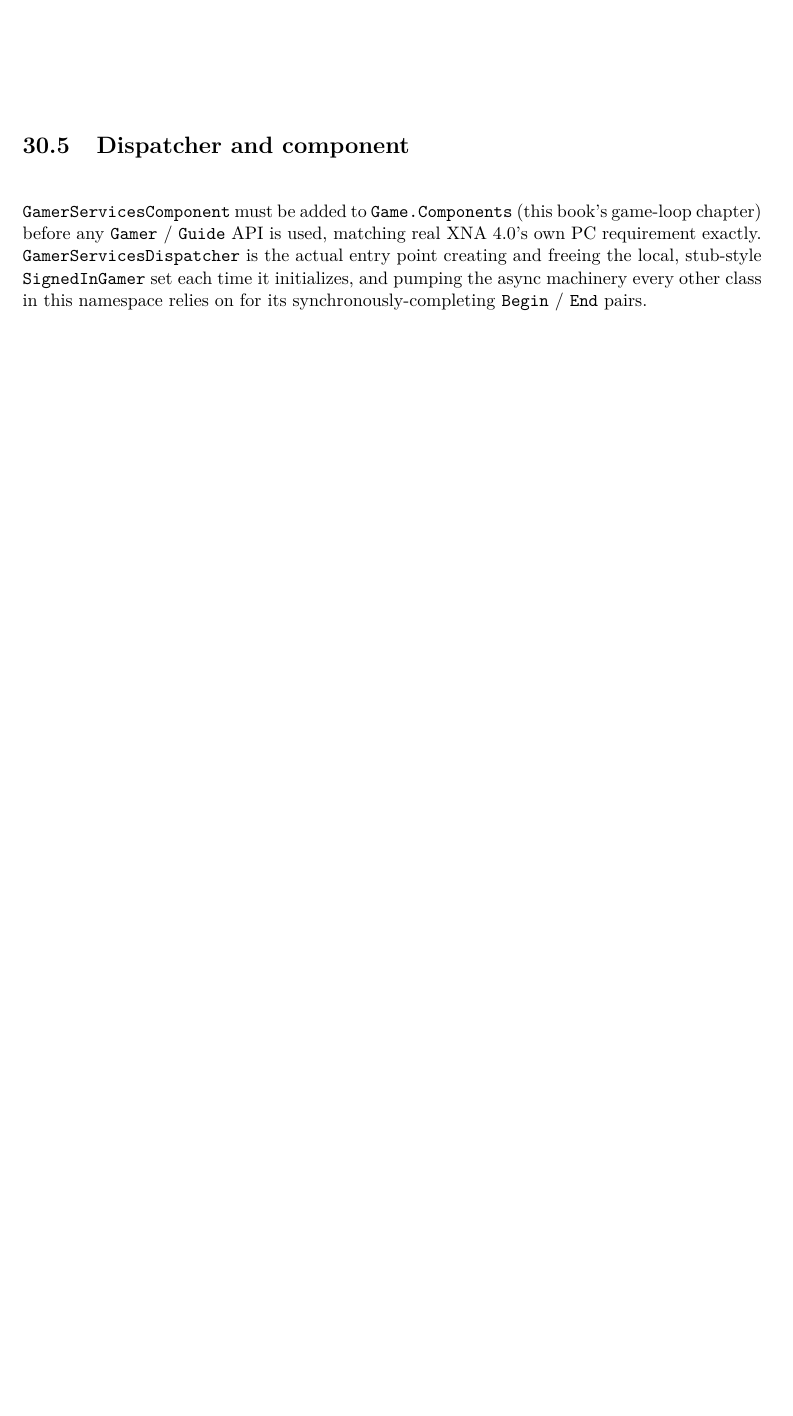
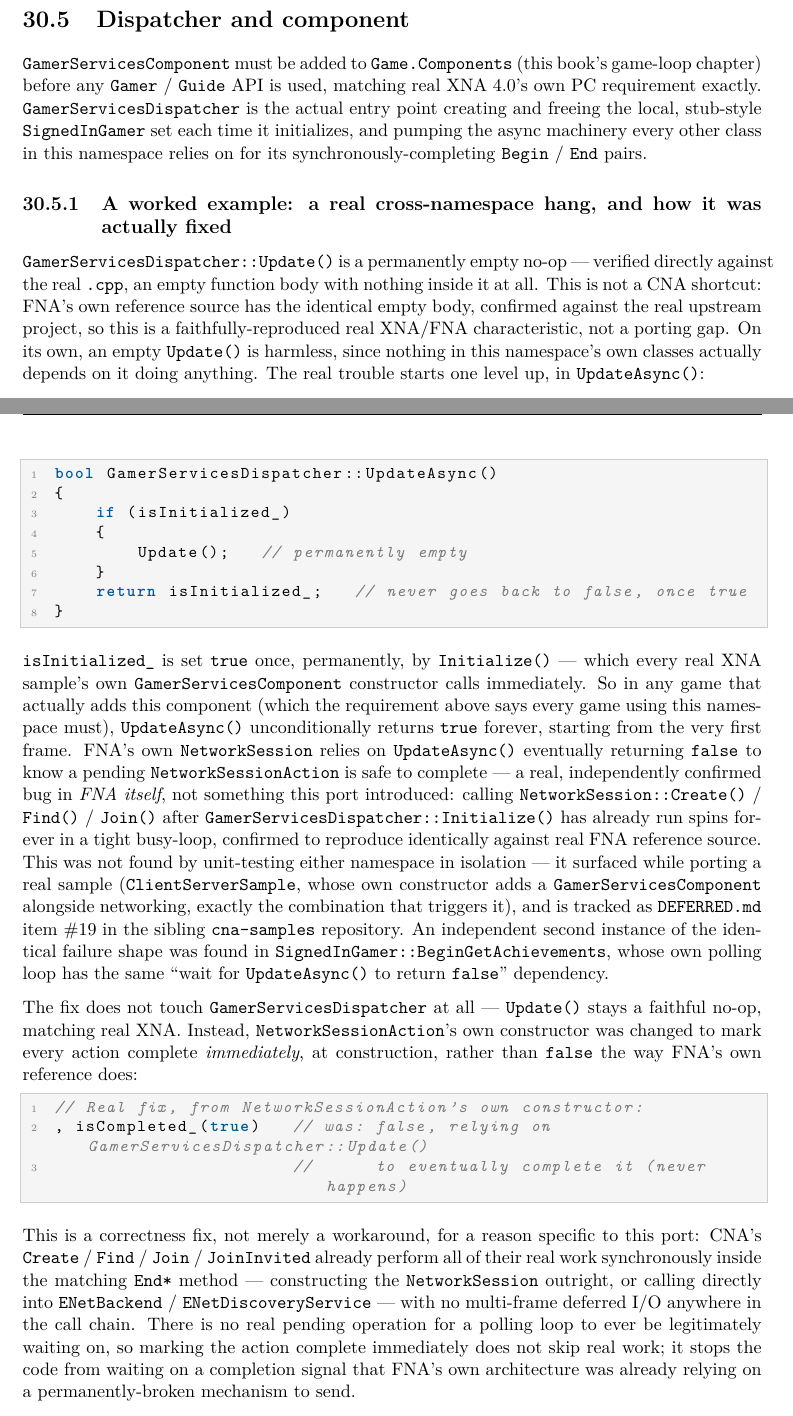
Before and after one commit to openeggbert/cna-bible, a LaTeX thesis (latex/book/main.tex, which reads latex/book/chapters/part5-input-audio-net/ch30-gamerservices.tex): part of page 259 of 400 before the commit and two parts of pages 259 and 260 of 400 after it, the two joined at a grey line, cut so that both start at the same text, the shorter picture padded with empty space. Compiled offline with pdfLaTeX.

Commit message:
Ch.30 (GamerServices): depth pass — a real cross-namespace hang, faithfully-reproduced FNA bug
Added a worked-example subsection to the previously-thin "Dispatcher and component"
section: GamerServicesDispatcher::UpdateAsync() permanently returns true once
Initialize() has run (Update() itself is a faithfully-reproduced FNA no-op), which
used to make NetworkSession::Create()/Find()/Join() spin forever whenever a
GamerServicesComponent also exists — found while porting the real ClientServerSample,
not via unit testing either namespace alone (cna-samples DEFERRED.md item #19). Fixed
not by touching the dispatcher but by having NetworkSessionAction mark itself complete
at construction, since CNA's Create/Find/Join already do all their real work
synchronously. Also covers the three-process-isolated regression tests this bug family
earned: the identical hang independently found in BeginGetAchievements, a real
4-SignedInGamer leak on a second Initialize() call, and an end-to-end stub-gamer
population check.

Grounded in GamerServicesDispatcher.cpp/.hpp, NetworkSession.cpp's own real fix
comment, and tools/net/gamerservices_dispatcher_harness.cpp +
GamerServicesDispatcherHangRegressionTest.cpp, all read directly.

```diff
--- a/latex/book/chapters/part5-input-audio-net/ch30-gamerservices.tex
+++ b/latex/book/chapters/part5-input-audio-net/ch30-gamerservices.tex
@@ -242,3 +242,64 @@ is the actual entry point creating and freeing the local, stub-style
 other class in this namespace relies on for its synchronously-completing
 \texttt{Begin} / \texttt{End} pairs.
 
+\subsection{A worked example: a real cross-namespace hang, and how it was actually fixed}
+\label{sec:gamerservices-hang}
+
+\cnaclass{GamerServicesDispatcher}\texttt{::Update()} is a permanently empty no-op --- verified
+directly against the real \texttt{.cpp}, an empty function body with nothing inside it at all.
+This is not a CNA shortcut: FNA's own reference source has the identical empty body, confirmed
+against the real upstream project, so this is a faithfully-reproduced real XNA/FNA
+characteristic, not a porting gap. On its own, an empty \texttt{Update()} is harmless, since
+nothing in this namespace's own classes actually depends on it doing anything. The real trouble
+starts one level up, in \texttt{UpdateAsync()}:
+
+\begin{lstlisting}
+bool GamerServicesDispatcher::UpdateAsync()
+{
+    if (isInitialized_)
+    {
+        Update();   // permanently empty
+    }
+    return isInitialized_;   // never goes back to false, once true
+}
+\end{lstlisting}
+
+\texttt{isInitialized\_} is set \texttt{true} once, permanently, by \texttt{Initialize()} ---
+which every real XNA sample's own \cnaclass{GamerServicesComponent} constructor calls
+immediately. So in any game that actually adds this component (which the requirement above says
+every game using this namespace must), \texttt{UpdateAsync()} unconditionally returns
+\texttt{true} forever, starting from the very first frame. FNA's own
+\cnaclass{NetworkSession} relies on \texttt{UpdateAsync()} eventually returning \texttt{false}
+to know a pending \texttt{NetworkSessionAction} is safe to complete --- a real, independently
+confirmed bug in \emph{FNA itself}, not something this port introduced: calling
+\cnaclass{NetworkSession}\texttt{::Create()} / \texttt{Find()} / \texttt{Join()} after
+\cnaclass{GamerServicesDispatcher}\texttt{::Initialize()} has already run spins forever in a
+tight busy-loop, confirmed to reproduce identically against real FNA reference source. This was
+not found by unit-testing either namespace in isolation --- it surfaced while porting a real
+sample (\texttt{ClientServerSample}, whose own constructor adds a
+\cnaclass{GamerServicesComponent} alongside networking, exactly the combination that triggers
+it), and is tracked as \texttt{DEFERRED.md} item~\#19 in the sibling \texttt{cna-samples}
+repository. An independent second instance of the identical failure shape was found in
+\cnaclass{SignedInGamer}\texttt{::BeginGetAchievements}, whose own polling loop has the same
+``wait for \texttt{UpdateAsync()} to return \texttt{false}'' dependency.
+
+The fix does not touch \cnaclass{GamerServicesDispatcher} at all --- \texttt{Update()} stays a
+faithful no-op, matching real XNA. Instead, \texttt{NetworkSessionAction}'s own constructor was
+changed to mark every action complete \emph{immediately}, at construction, rather than
+\texttt{false} the way FNA's own reference does:
+
+\begin{lstlisting}
+// Real fix, from NetworkSessionAction's own constructor:
+, isCompleted_(true)   // was: false, relying on GamerServicesDispatcher::Update()
+                       //      to eventually complete it (never happens)
+\end{lstlisting}
+
+This is a correctness fix, not merely a workaround, for a reason specific to this port: CNA's
+\texttt{Create} / \texttt{Find} / \texttt{Join} / \texttt{JoinInvited} already perform all of
+their real work synchronously inside the matching \texttt{End*} method --- constructing the
+\cnaclass{NetworkSession} outright, or calling directly into \texttt{ENetBackend} /
+\texttt{ENetDiscoveryService} --- with no multi-frame deferred I/O anywhere in the call chain.
+There is no real pending operation for a polling loop to ever be legitimately waiting on, so
+marking the action complete immediately does not skip real work; it stops the code from waiting
+on a completion signal that FNA's own architecture was already relying on a permanently-broken
+mechanism to send.
```
Also changed, not shown: latex/book/chapters/part5-input-audio-net/ch30-gamerservices.tex (22 more changed lines).
